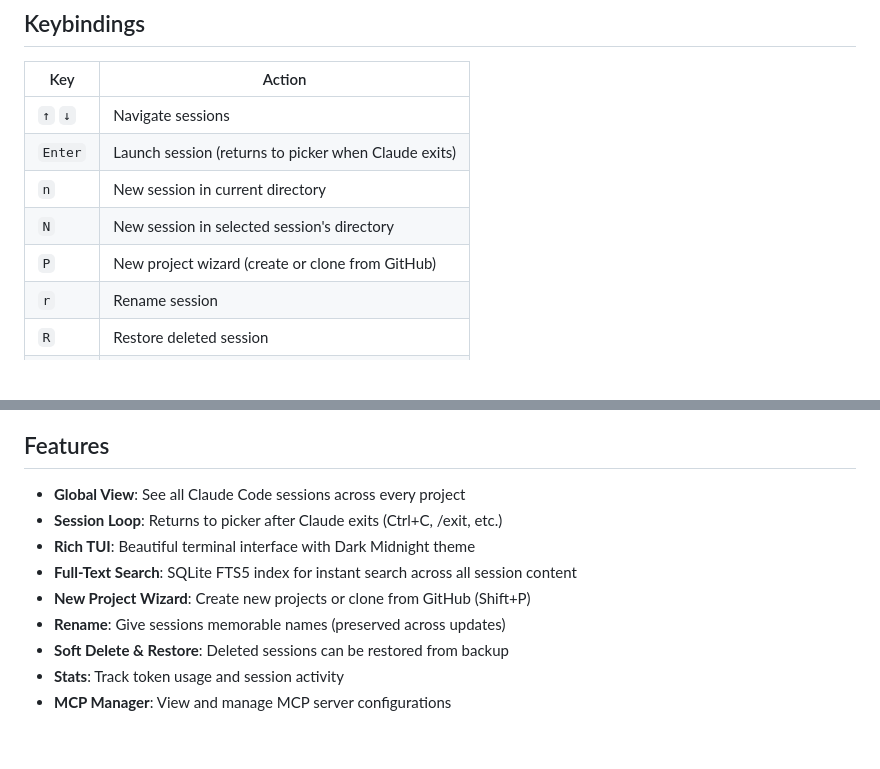
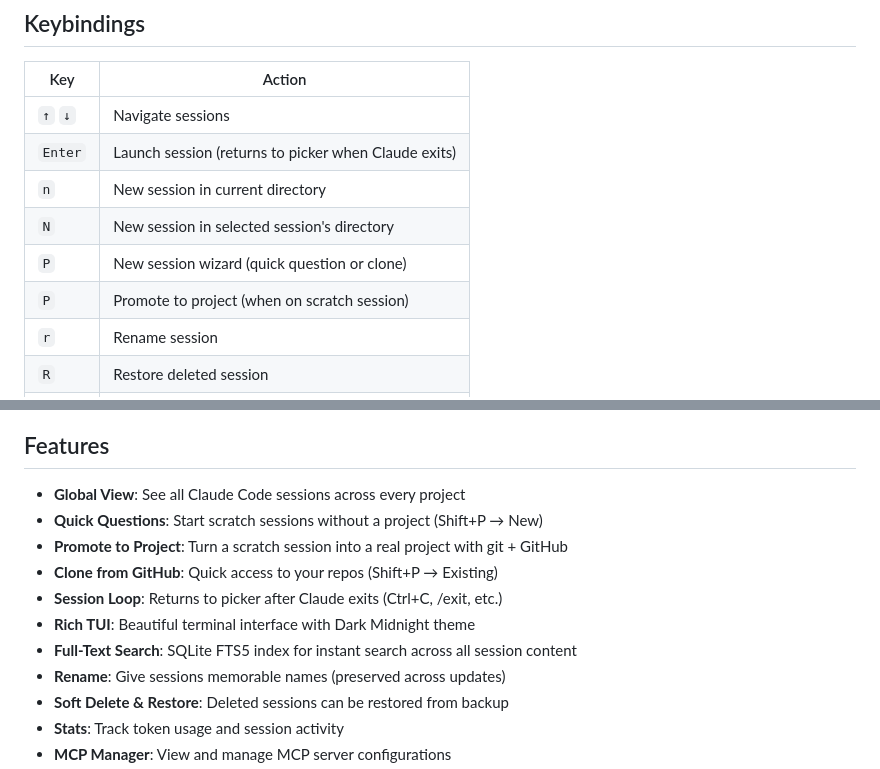
Before and after one commit to shootdaj/claudectl, a Markdown page: README.md, 2 parts joined by grey strips. Rendered like a GitHub page; blank space fills up the shorter version.

Commit message:
Update README with quick question workflow
- Document Shift+P for quick questions and clone
- Add promote to project feature
- Update keybindings table

Co-Authored-By: Claude Opus 4.5 <noreply@anthropic.com>

```diff
--- a/README.md
+++ b/README.md
@@ -87,7 +87,8 @@ ccl config                     # Show config paths
 | `Enter` | Launch session (returns to picker when Claude exits) |
 | `n` | New session in current directory |
 | `N` | New session in selected session's directory |
-| `P` | New project wizard (create or clone from GitHub) |
+| `P` | New session wizard (quick question or clone) |
+| `P` | Promote to project (when on scratch session) |
 | `r` | Rename session |
 | `R` | Restore deleted session |
 | `p` | Preview session details |
@@ -101,10 +102,12 @@ ccl config                     # Show config paths
 ## Features
 
 - **Global View**: See all Claude Code sessions across every project
+- **Quick Questions**: Start scratch sessions without a project (Shift+P → New)
+- **Promote to Project**: Turn a scratch session into a real project with git + GitHub
+- **Clone from GitHub**: Quick access to your repos (Shift+P → Existing)
 - **Session Loop**: Returns to picker after Claude exits (Ctrl+C, /exit, etc.)
 - **Rich TUI**: Beautiful terminal interface with Dark Midnight theme
 - **Full-Text Search**: SQLite FTS5 index for instant search across all session content
-- **New Project Wizard**: Create new projects or clone from GitHub (Shift+P)
 - **Rename**: Give sessions memorable names (preserved across updates)
 - **Soft Delete & Restore**: Deleted sessions can be restored from backup
 - **Stats**: Track token usage and session activity
```
